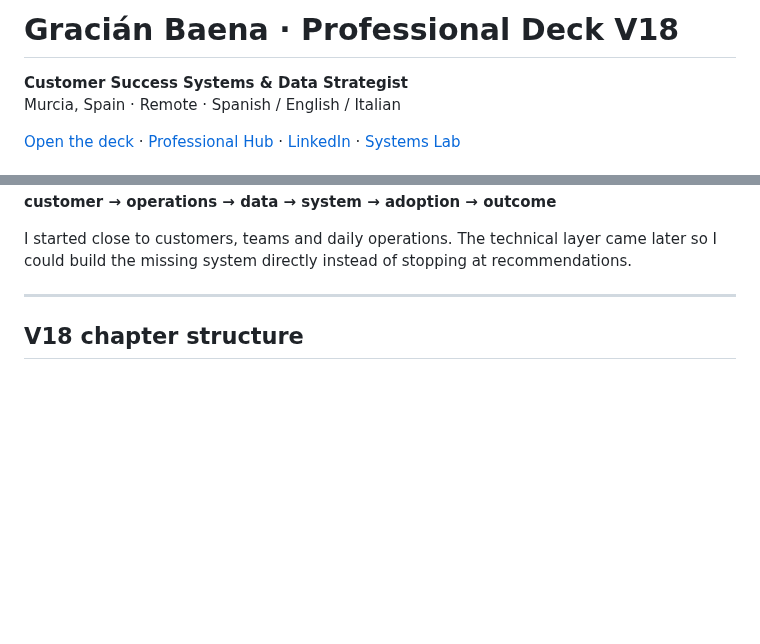
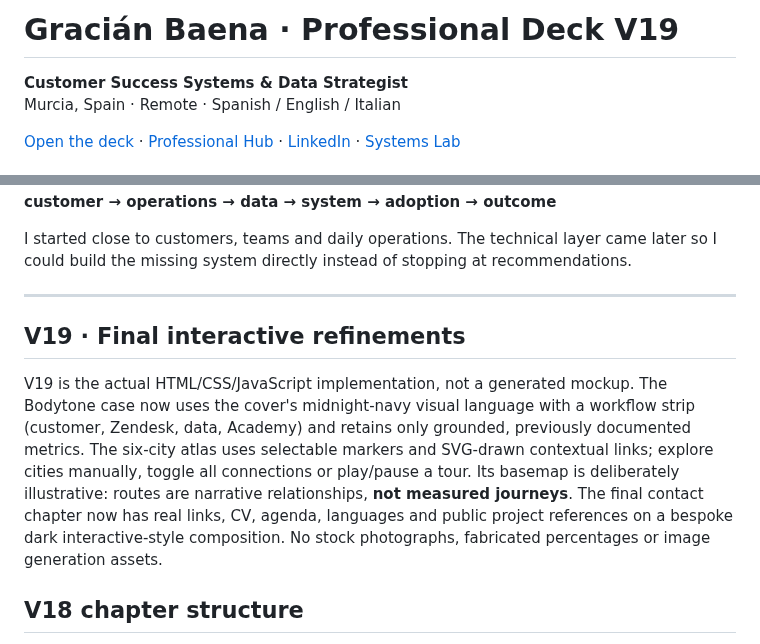
Before and after one commit to GracianB/professional-deck, a Markdown page: README.md, 2 parts joined by grey strips. GitHub-like rendering; blank space fills up the shorter version.

Commit message:
test/docs(v19): enforce real final atlas, navy case, closing and production contracts

```diff
--- a/README.md
+++ b/README.md
@@ -1,4 +1,4 @@
-# Gracián Baena · Professional Deck V18
+# Gracián Baena · Professional Deck V19
 
 **Customer Success Systems & Data Strategist**
 Murcia, Spain · Remote · Spanish / English / Italian
@@ -26,6 +26,10 @@ The final narrative is deliberately simple:
 I started close to customers, teams and daily operations. The technical layer came later so I could build the missing system directly instead of stopping at recommendations.
 
 ---
+
+## V19 · Final interactive refinements
+
+V19 is the actual HTML/CSS/JavaScript implementation, not a generated mockup. The Bodytone case now uses the cover's midnight-navy visual language with a workflow strip (customer, Zendesk, data, Academy) and retains only grounded, previously documented metrics. The six-city atlas uses selectable markers and SVG-drawn contextual links; explore cities manually, toggle all connections or play/pause a tour. Its basemap is deliberately illustrative: routes are narrative relationships, **not measured journeys**. The final contact chapter now has real links, CV, agenda, languages and public project references on a bespoke dark interactive-style composition. No stock photographs, fabricated percentages or image generation assets.
 
 ## V18 chapter structure
 
```
